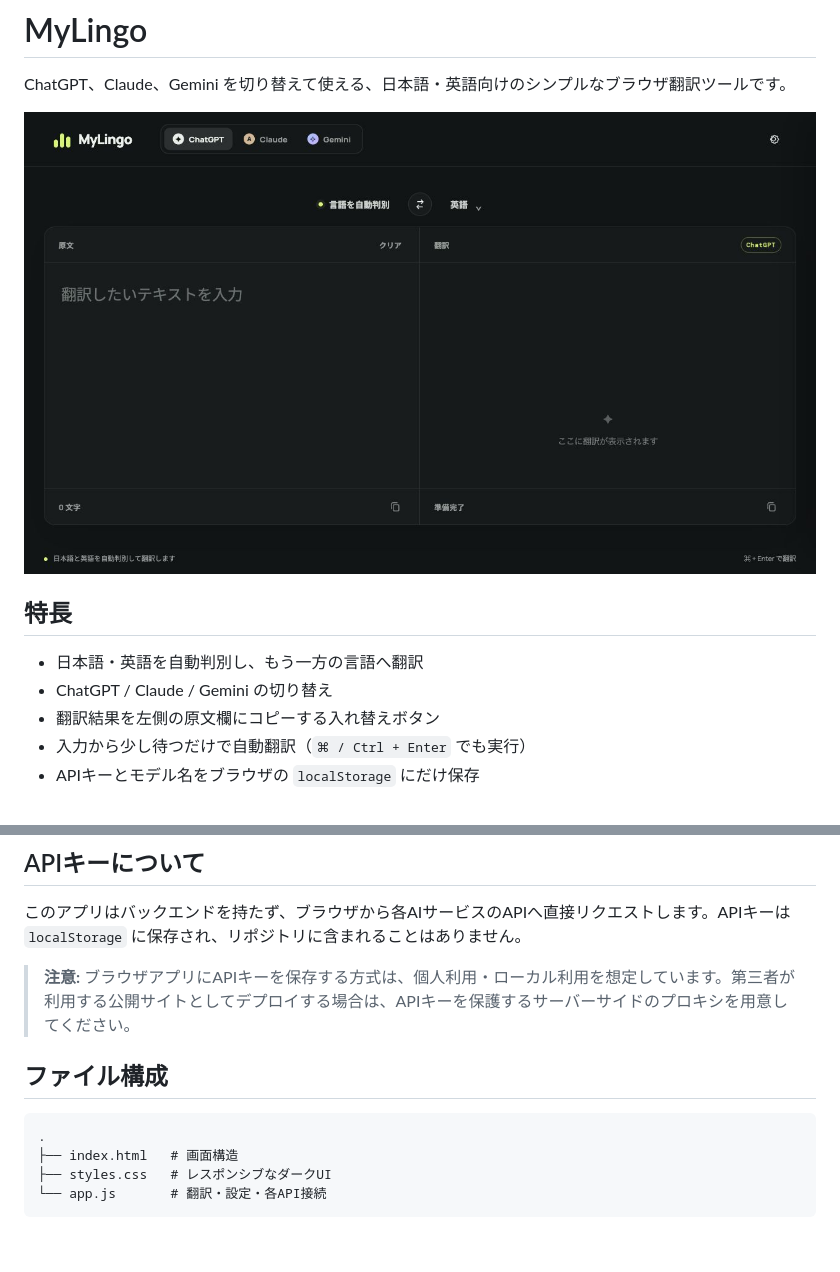
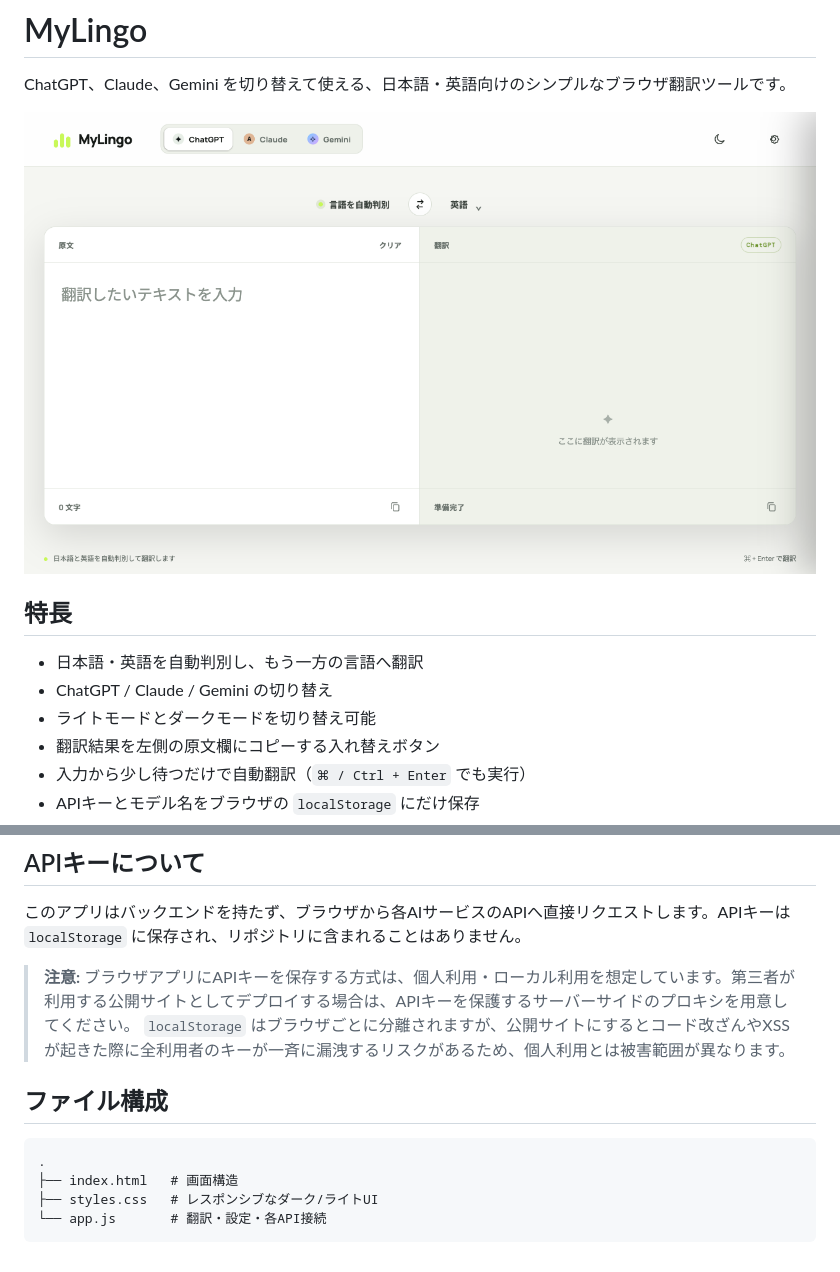
Before and after one commit to shigeya-t/MyLingo, a Markdown page: README.md, 2 parts joined by grey strips. Rendered like a GitHub page; pictures changed too: assets/mylingo-screenshot.png.

````diff
--- a/README.md
+++ b/README.md
@@ -8,6 +8,7 @@ ChatGPT、Claude、Gemini を切り替えて使える、日本語・英語向け
 
 - 日本語・英語を自動判別し、もう一方の言語へ翻訳
 - ChatGPT / Claude / Gemini の切り替え
+- ライトモードとダークモードを切り替え可能
 - 翻訳結果を左側の原文欄にコピーする入れ替えボタン
 - 入力から少し待つだけで自動翻訳（`⌘ / Ctrl + Enter` でも実行）
 - APIキーとモデル名をブラウザの `localStorage` にだけ保存
@@ -37,12 +38,13 @@ ChatGPT、Claude、Gemini を切り替えて使える、日本語・英語向け
 このアプリはバックエンドを持たず、ブラウザから各AIサービスのAPIへ直接リクエストします。APIキーは `localStorage` に保存され、リポジトリに含まれることはありません。
 
 > **注意:** ブラウザアプリにAPIキーを保存する方式は、個人利用・ローカル利用を想定しています。第三者が利用する公開サイトとしてデプロイする場合は、APIキーを保護するサーバーサイドのプロキシを用意してください。
+> `localStorage` はブラウザごとに分離されますが、公開サイトにするとコード改ざんやXSSが起きた際に全利用者のキーが一斉に漏洩するリスクがあるため、個人利用とは被害範囲が異なります。
 
 ## ファイル構成
 
 ```
 .
 ├── index.html   # 画面構造
-├── styles.css   # レスポンシブなダークUI
+├── styles.css   # レスポンシブなダーク/ライトUI
 └── app.js       # 翻訳・設定・各API接続
 ```
````
Also changed, not shown: 3 other files.
